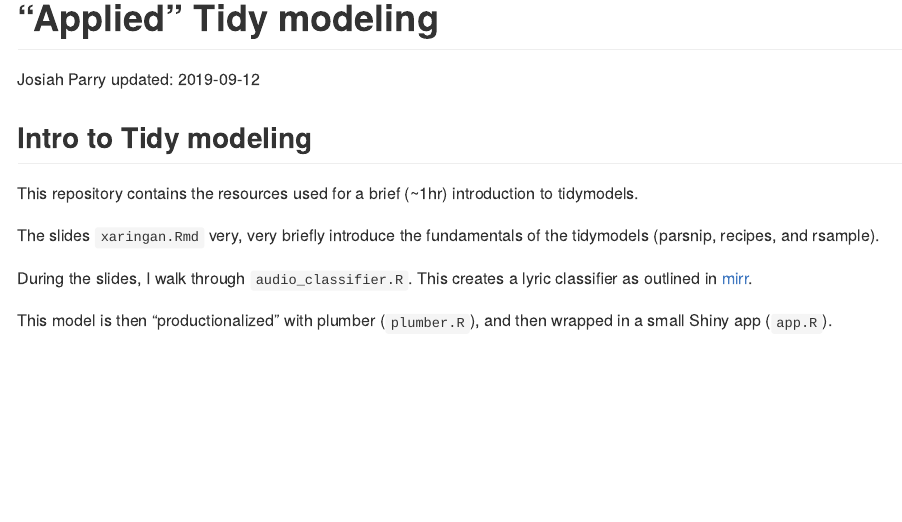
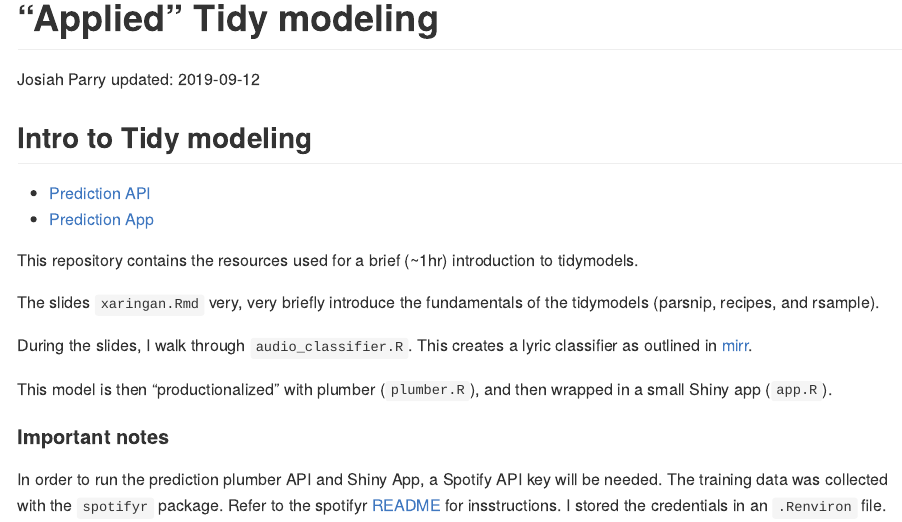
Before and after one commit to JosiahParry/intro-tidymodels, an R Markdown document (README.Rmd): the page in a window 1100 px wide, from its top. The pictures show the output file README.md that the author committed with the source, drawn offline in the style of GitHub.

Commit message:
add more context to README

```diff
--- a/README.Rmd
+++ b/README.Rmd
@@ -11,10 +11,17 @@ knitr::opts_chunk$set(echo = TRUE)
 
 ## Intro to Tidy modeling
 
+* [Prediction API](https://colorado.rstudio.com/rsc/genre-pred/)
+* [Prediction App](https://colorado.rstudio.com/rsc/hiphop-or-country/)
+
 This repository contains the resources used for a brief (~1hr) introduction to tidymodels.
 
 The slides `xaringan.Rmd` very, very briefly introduce the fundamentals of the tidymodels (parsnip, recipes, and rsample).
 
-During the slides, I walk through `audio_classifier.R`. This creates a lyric classifier as outlined in [mirr](https://mirr.netlify.com).
+The API and app are based on the model created in `audio_classifier.R`. This creates a lyric classifier as outlined in [mirr](https://mirr.netlify.com).
 
 This model is then "productionalized" with plumber (`plumber.R`), and then wrapped in a small Shiny app (`app.R`).
+
+#### Important notes
+
+In order to run the prediction plumber API and Shiny App, a Spotify API key will be needed. The training data was collected with the `spotifyr` package. Refer to the spotifyr [README](https://github.com/charlie86/spotifyr/) for insstructions. I stored the credentials in an `.Renviron` file.
```
Also changed, not shown: README.md.
